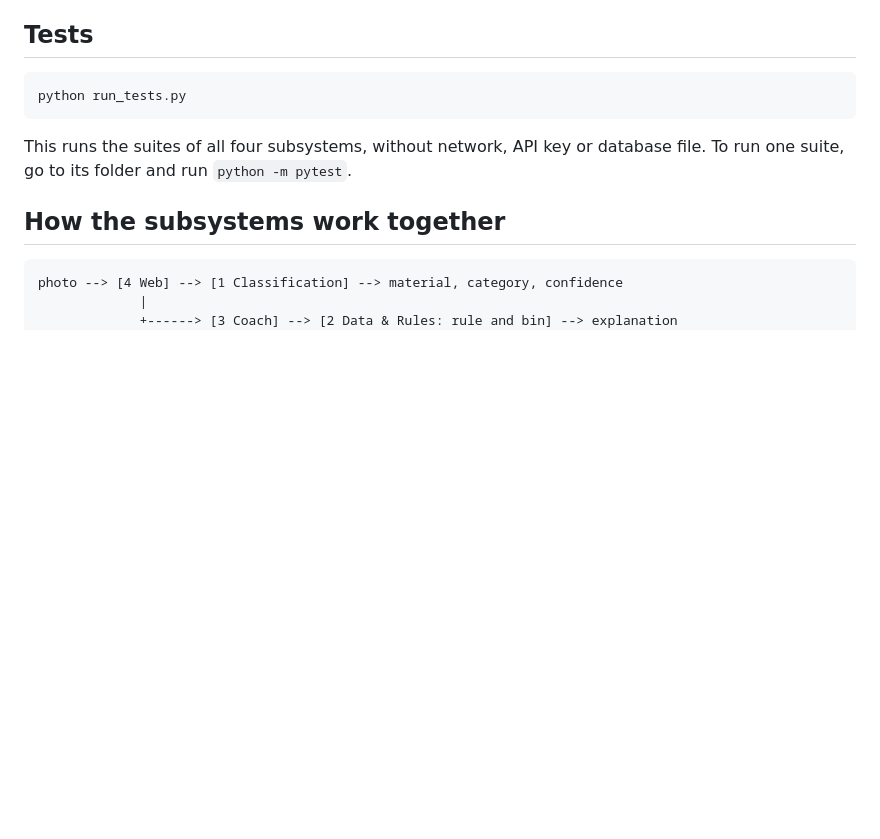
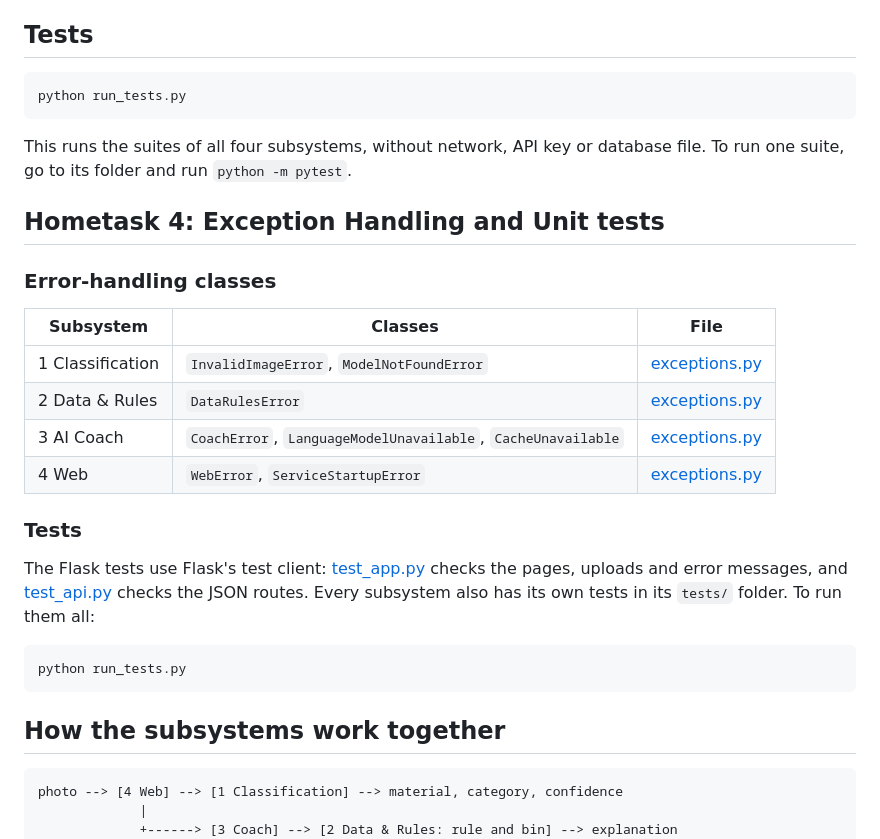
Before and after one commit to Sana-Mhd/waste-sorting-assistant, a Markdown page: README.md, the part around the change. Rendered like a GitHub page; blank space fills up the shorter version.

Commit message:
Add Hometask 4 section to README

````diff
--- a/README.md
+++ b/README.md
@@ -70,6 +70,27 @@ python run_tests.py
 This runs the suites of all four subsystems, without network, API key or database file.
 To run one suite, go to its folder and run `python -m pytest`.
 
+## Hometask 4: Exception Handling and Unit tests
+
+### Error-handling classes
+
+| Subsystem | Classes | File |
+|---|---|---|
+| 1 Classification | `InvalidImageError`, `ModelNotFoundError` | [exceptions.py](classification/src/classification/exceptions.py) |
+| 2 Data & Rules | `DataRulesError` | [exceptions.py](data_rules/src/data_rules/exceptions.py) |
+| 3 AI Coach | `CoachError`, `LanguageModelUnavailable`, `CacheUnavailable` | [exceptions.py](coach/src/coach/exceptions.py) |
+| 4 Web | `WebError`, `ServiceStartupError` | [exceptions.py](web/src/web/exceptions.py) |
+
+### Tests
+
+The Flask tests use Flask's test client: [test_app.py](web/tests/test_app.py) checks the pages,
+uploads and error messages, and [test_api.py](web/tests/test_api.py) checks the JSON routes.
+Every subsystem also has its own tests in its `tests/` folder. To run them all:
+
+```bash
+python run_tests.py
+```
+
 ## How the subsystems work together
 
 ```text
````
